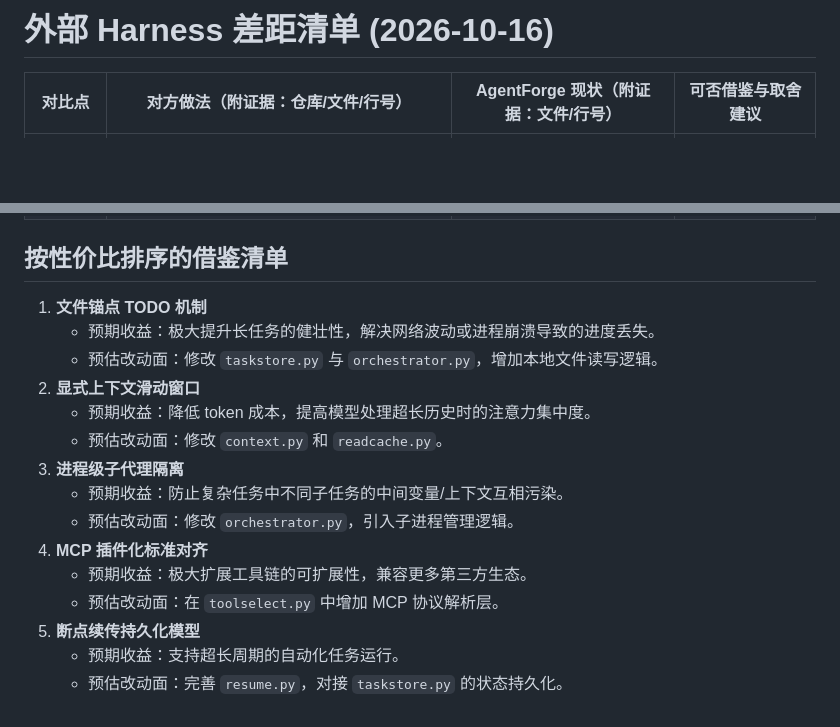
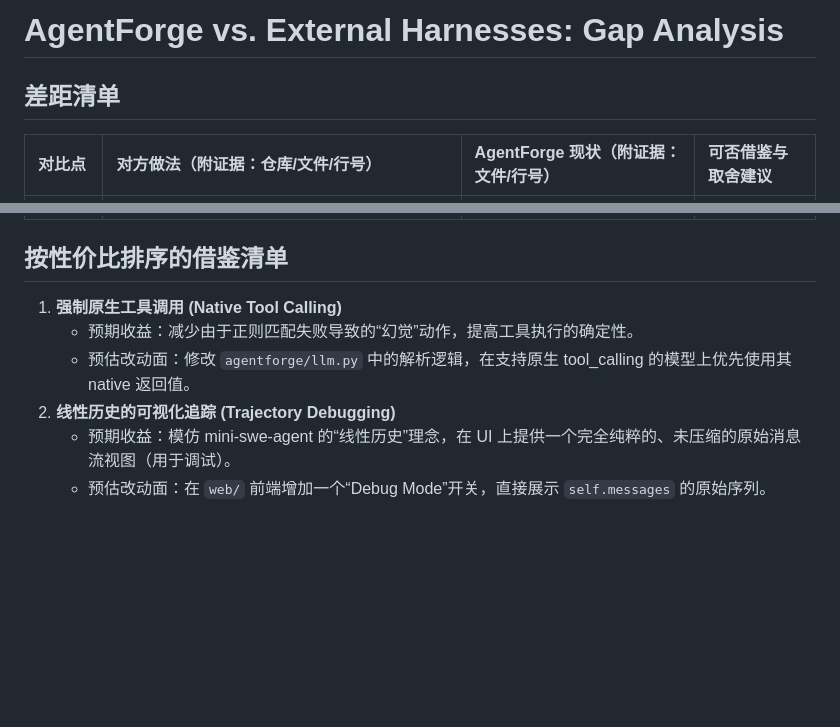
Before and after one commit to qwertyfew/Agent-Forge, a Markdown page: evals/external-harness-gap-list-20261016.md, 2 parts joined by grey strips. Rendered like a GitHub page; blank space fills up the shorter version.

```diff
--- a/evals/external-harness-gap-list-20261016.md
+++ b/evals/external-harness-gap-list-20261016.md
@@ -1,3 +1,5 @@
-# 外部 Harness 差距清单 (2026-10-16)
+# AgentForge vs. External Harnesses: Gap Analysis
+
+## 差距清单
 
 | 对比点 | 对方做法（附证据：仓库/文件/行号） | AgentForge 现状（附证据：文件/行号） | 可否借鉴与取舍建议 |
@@ -15,18 +14,9 @@
 
 ## 按性价比排序的借鉴清单
 
-1. **文件锚点 TODO 机制**
-   - 预期收益：极大提升长任务的健壮性，解决网络波动或进程崩溃导致的进度丢失。
-   - 预估改动面：修改 `taskstore.py` 与 `orchestrator.py`，增加本地文件读写逻辑。
-2. **显式上下文滑动窗口**
-   - 预期收益：降低 token 成本，提高模型处理超长历史时的注意力集中度。
-   - 预估改动面：修改 `context.py` 和 `readcache.py`。
-3. **进程级子代理隔离**
-   - 预期收益：防止复杂任务中不同子任务的中间变量/上下文互相污染。
-   - 预估改动面：修改 `orchestrator.py`，引入子进程管理逻辑。
-4. **MCP 插件化标准对齐**
-   - 预期收益：极大扩展工具链的可扩展性，兼容更多第三方生态。
-   - 预估改动面：在 `toolselect.py` 中增加 MCP 协议解析层。
-5. **断点续传持久化模型**
-   - 预期收益：支持超长周期的自动化任务运行。
-   - 预估改动面：完善 `resume.py`，对接 `taskstore.py` 的状态持久化。
+1. **强制原生工具调用 (Native Tool Calling)**
+   - 预期收益：减少由于正则匹配失败导致的“幻觉”动作，提高工具执行的确定性。
+   - 预估改动面：修改 `agentforge/llm.py` 中的解析逻辑，在支持原生 tool_calling 的模型上优先使用其 native 返回值。
+2. **线性历史的可视化追踪 (Trajectory Debugging)**
+   - 预期收益：模仿 mini-swe-agent 的“线性历史”理念，在 UI 上提供一个完全纯粹的、未压缩的原始消息流视图（用于调试）。
+   - 预估改动面：在 `web/` 前端增加一个“Debug Mode”开关，直接展示 `self.messages` 的原始序列。
```
Also changed, not shown: other parts of evals/external-harness-gap-list-20261016.md (+8 -11 lines), evals/rerun9-analysis-20261018.md (added, +77 -0 lines).
